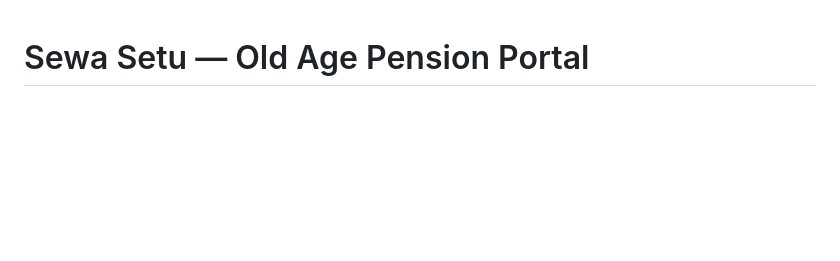
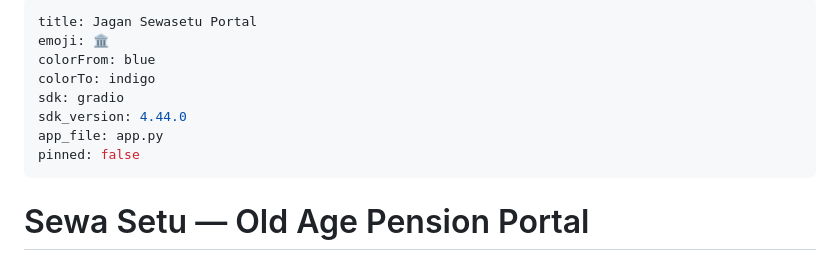
Before and after one commit to ksjagan/sewasetu-ai, a Markdown page: README.md, the part around the change. Rendered like a GitHub page; blank space fills up the shorter version.

Commit message:
docs: add Hugging Face Space metadata frontmatter

```diff
--- a/README.md
+++ b/README.md
@@ -1,3 +1,14 @@
+---
+title: Jagan Sewasetu Portal
+emoji: 🏛️
+colorFrom: blue
+colorTo: indigo
+sdk: gradio
+sdk_version: 4.44.0
+app_file: app.py
+pinned: false
+---
+
 # Sewa Setu — Old Age Pension Portal
 
 Department of Social Welfare, Government of Purvanchal. Maintained in-house.
```
